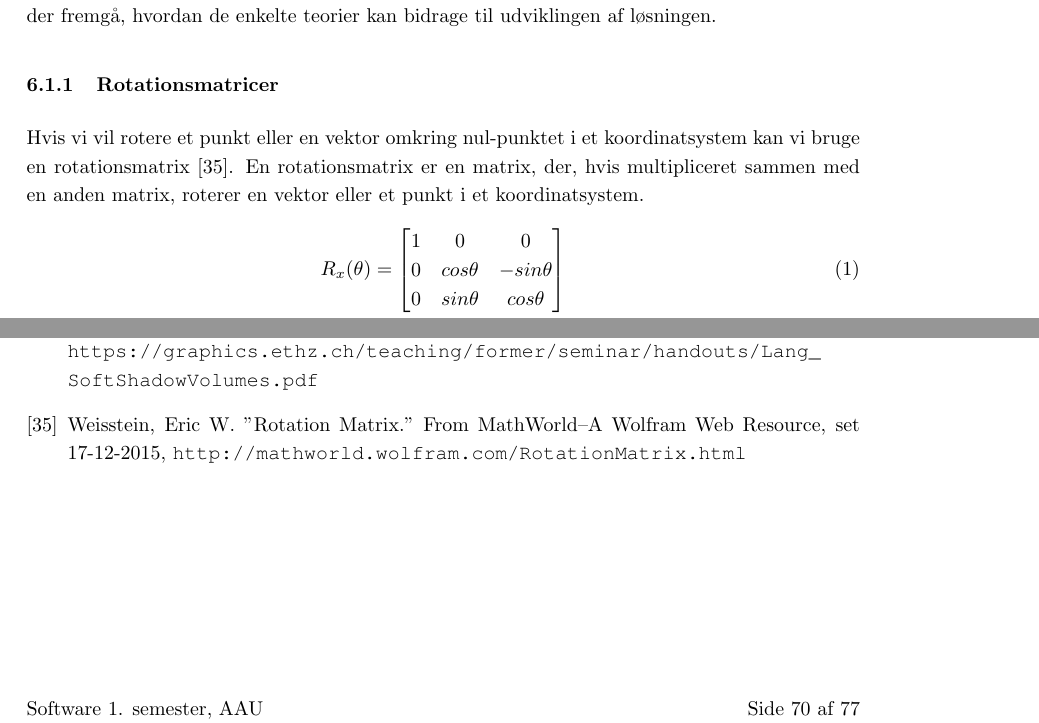
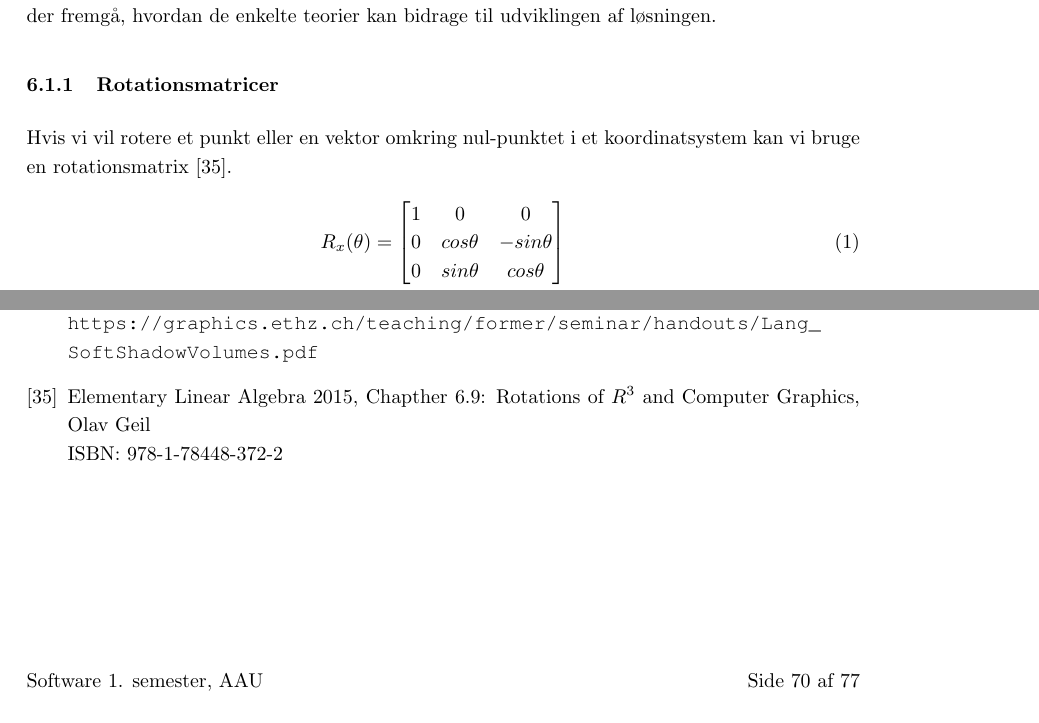
Before and after one commit to AAUSoftwareStudentGroup/P1-Raytracing, a LaTeX document (problem/main.tex, which reads problem/sections/bibliography.tex, problem/subsubsection/rotationsmatricer.tex): two parts of pages 32 and 72 of 79, joined at a grey line, cut so that both start at the same text. Compiled offline with pdfLaTeX.

Commit message:
Reviderer rotationsmatricer

```diff
--- a/problem/sections/bibliography.tex
+++ b/problem/sections/bibliography.tex
@@ -206,8 +206,8 @@
   \url{https://graphics.ethz.ch/teaching/former/seminar/handouts/Lang_SoftShadowVolumes.pdf}
 
 \bibitem{rotationsmatricer}
-  Weisstein, Eric W. "Rotation Matrix." From MathWorld--A Wolfram Web Resource, set 17-12-2015,
-  \url{http://mathworld.wolfram.com/RotationMatrix.html}
+  Elementary Linear Algebra 2015, Chapther 6.9: Rotations of $R^{3}$ and Computer Graphics, Olav Geil\\
+  ISBN: 978-1-78448-372-2
 
 %\bibitem{forbrugerportalen}
 %  Definition af forbruger,
--- a/problem/subsubsection/rotationsmatricer.tex
+++ b/problem/subsubsection/rotationsmatricer.tex
@@ -1,7 +1,6 @@
 \subsubsection{Rotationsmatricer}
 \label{sec:rot_matricer}
 Hvis vi vil rotere et punkt eller en vektor omkring nul-punktet i et koordinatsystem kan vi bruge en rotationsmatrix \cite{rotationsmatricer}.
-En rotationsmatrix er en matrix, der, hvis multipliceret sammen med en anden matrix, roterer en vektor eller et punkt i et koordinatsystem.
 \begin{align}
   R_x(\theta) =
   \begin{bmatrix}
```
